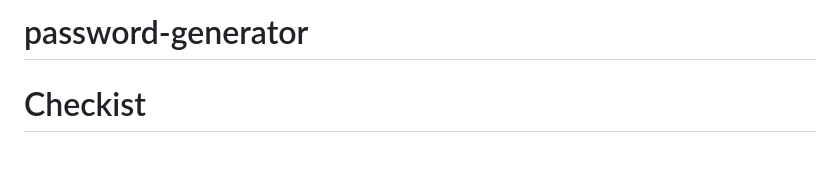
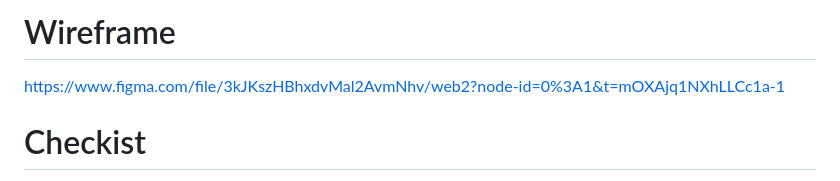
Before and after one commit to gstaciaki/password-generator, a Markdown page: README.md, the part around the change. Rendered like a GitHub page; blank space fills up the shorter version.

```diff
--- a/README.md
+++ b/README.md
@@ -1,6 +1,6 @@
-# password-generator
+# Wireframe
 
-
+https://www.figma.com/file/3kJKszHBhxdvMal2AvmNhv/web2?node-id=0%3A1&t=mOXAjq1NXhLLCc1a-1
 
 # Checkist
 
```
